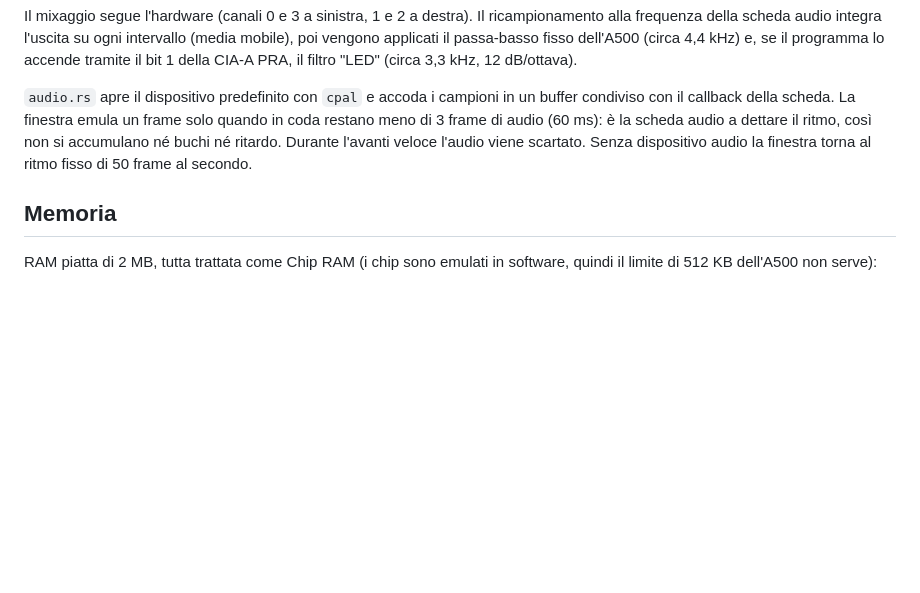
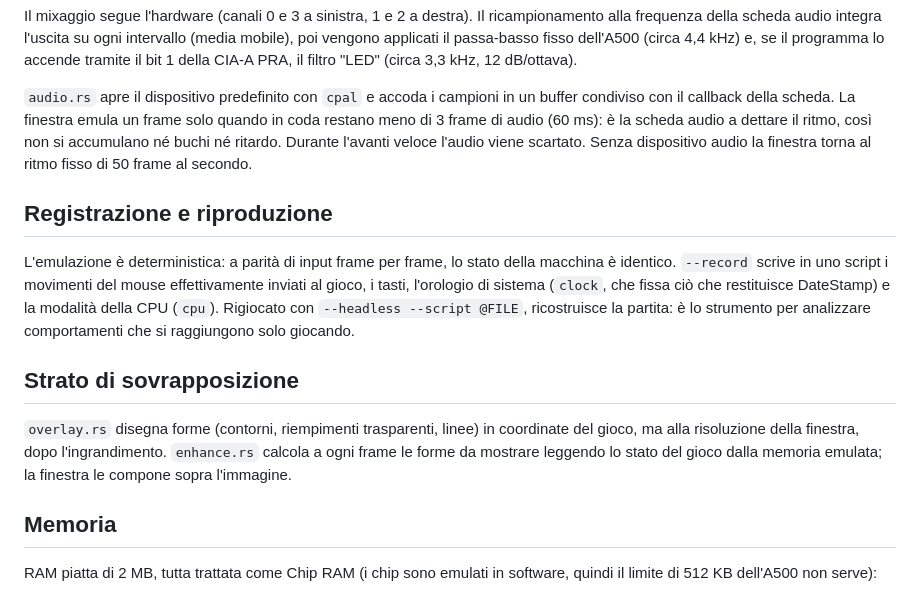
Before and after one commit to katkase/madtv, a Markdown page: docs/architettura.md, the part around the change. GitHub-like rendering; blank space fills up the shorter version.

```diff
--- a/docs/architettura.md
+++ b/docs/architettura.md
@@ -209,6 +209,23 @@ dettare il ritmo, così non si accumulano né buchi né ritardo. Durante l'avant
 veloce l'audio viene scartato. Senza dispositivo audio la finestra torna al
 ritmo fisso di 50 frame al secondo.
 
+## Registrazione e riproduzione
+
+L'emulazione è deterministica: a parità di input frame per frame, lo stato
+della macchina è identico. `--record` scrive in uno script i movimenti del
+mouse effettivamente inviati al gioco, i tasti, l'orologio di sistema
+(`clock`, che fissa ciò che restituisce DateStamp) e la modalità della CPU
+(`cpu`). Rigiocato con `--headless --script @FILE`, ricostruisce la partita:
+è lo strumento per analizzare comportamenti che si raggiungono solo giocando.
+
+## Strato di sovrapposizione
+
+`overlay.rs` disegna forme (contorni, riempimenti trasparenti, linee) in
+coordinate del gioco, ma alla risoluzione della finestra, dopo
+l'ingrandimento. `enhance.rs` calcola a ogni frame le forme da mostrare
+leggendo lo stato del gioco dalla memoria emulata; la finestra le compone sopra
+l'immagine.
+
 ## Memoria
 
 RAM piatta di 2 MB, tutta trattata come Chip RAM (i chip sono emulati in
```
Also changed, not shown: NOTES.md (+38 -1 lines), README.md (+5 -1 lines), docs/img/overlay-mirino.png (added), 9 other files.
